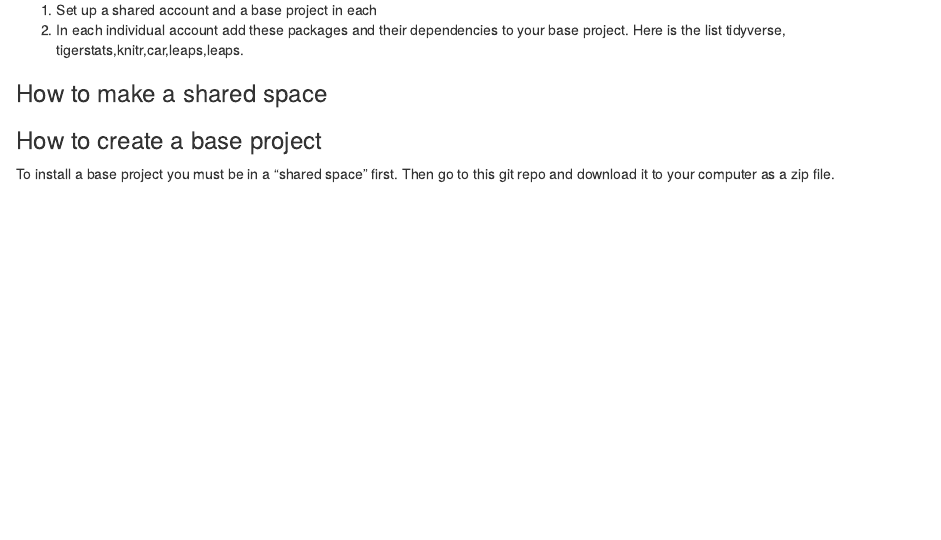
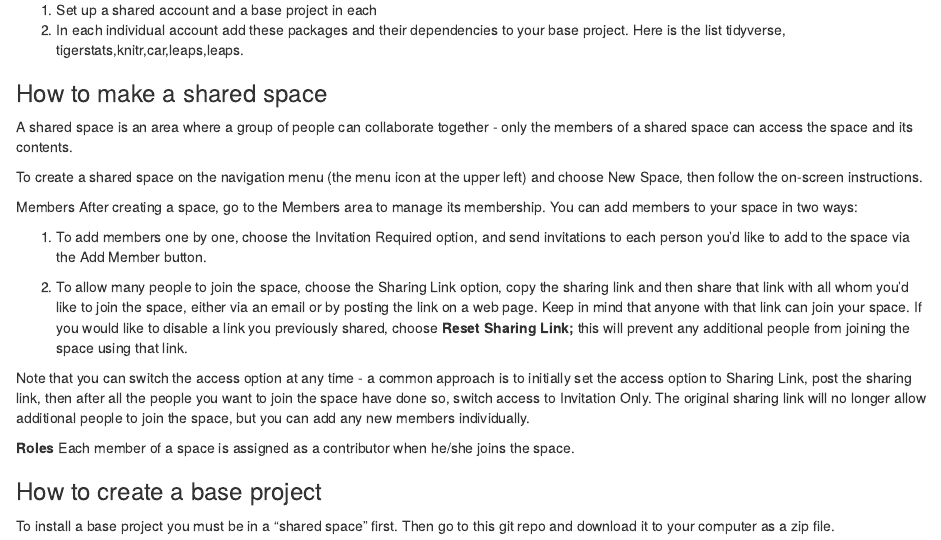
Before and after one commit to jamesbrownlow/Math115SetUpInstructions, an R Markdown document (Math115SetUp.Rmd): the page in a window 1100 px wide, from 690 px down. Rendered offline with R 4.5, knitr and Pandoc, with nearby package versions.

Commit message:
add how to open new (shared) space

```diff
--- a/Math115SetUp.Rmd
+++ b/Math115SetUp.Rmd
@@ -30,6 +30,24 @@ Select the Free student account for both.  You need two Rstudio.cloud accounts b
 
 ### How to make a shared space
 
+A shared space is an area where a group of people can collaborate together - only the members of a shared space can access the space and its contents.
+
+To create a shared space on the navigation menu (the menu icon at the upper left) and choose New Space, then follow the on-screen instructions.
+
+
+Members
+After creating a space, go to the Members area to manage its membership. You can add members to your space in two ways:
+
+   1. To add members one by one, choose the Invitation Required option, and send invitations to each person you’d like to add to the space via the Add Member button.
+
+  2. To allow many people to join the space, choose the Sharing Link option, copy the sharing link and then share that link with all whom you’d like to join the space, either via an email or by posting the link on a web page. Keep in mind that anyone with that link can join your space. If you would like to disable a link you previously shared, choose **Reset Sharing Link;** this will prevent any additional people from joining the space using that link.
+
+Note that you can switch the access option at any time - a common approach is to initially set the access option to Sharing Link, post the sharing link, then after all the people you want to join the space have done so, switch access to Invitation Only. The original sharing link will no longer allow additional people to join the space, but you can add any new members individually.
+
+
+**Roles**
+Each member of a space is assigned as a contributor when he/she joins the space.
+
 ### How to create a base project
 
 To install a base project you must be in a "shared space" first.  Then go to this git repo
```
